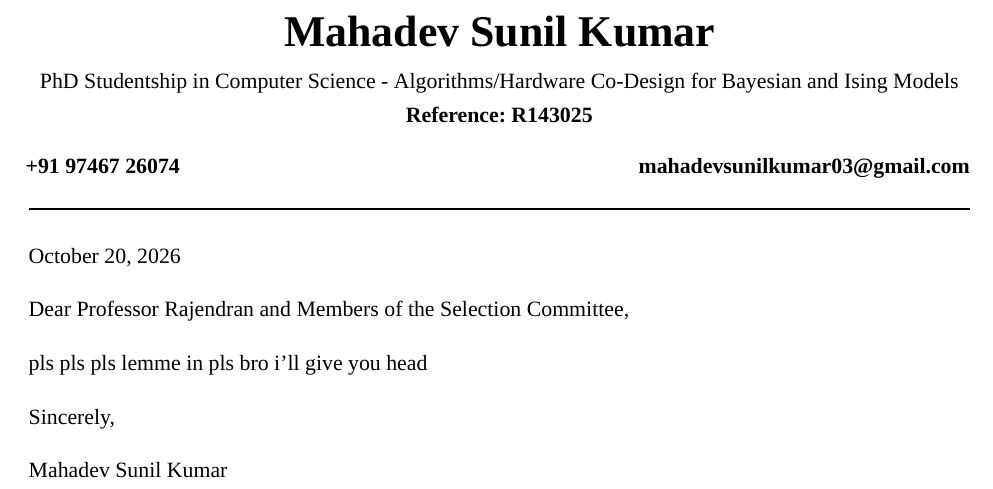
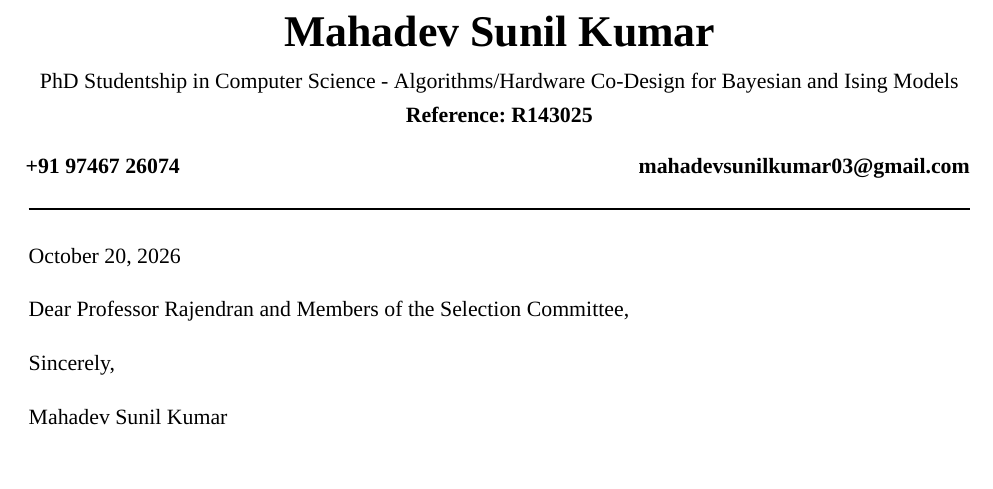
Before and after one commit to mahadevxo/nu-london-cover-letter, a LaTeX document (cover-letter.tex): part of the page, cut so that both start at the same text, the shorter picture padded with empty space. Compiled offline with XeLaTeX; a missing font is replaced by an installed copy or a similar font.

Commit message:
txs auto checkin

```diff
--- a/cover-letter.tex
+++ b/cover-letter.tex
@@ -47,7 +47,7 @@
 
 Dear Professor Rajendran and Members of the Selection Committee,
 
-pls pls pls lemme in pls bro i'll give you head
+
 
 Sincerely,
 
```
